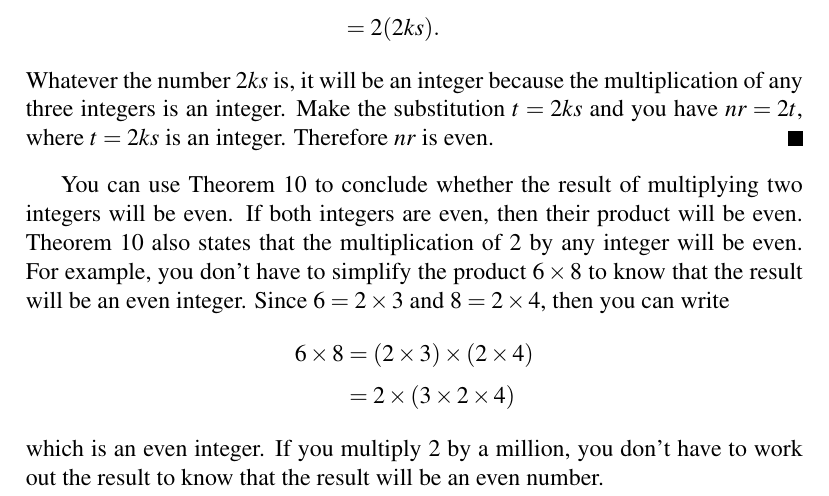
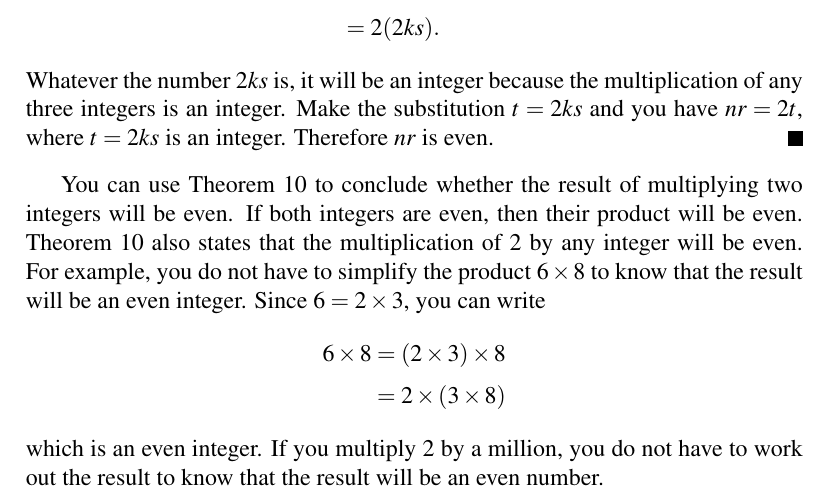
Before and after one commit to mvngu/hsnote, a LaTeX document (01_integers.tex): part of page 2 of 5, cut so that both start at the same text. Compiled offline with pdfLaTeX.

Commit message:
Clarify the explanation of a theorem.

```diff
--- a/01_integers.tex
+++ b/01_integers.tex
@@ -237,20 +237,19 @@ whether the result of multiplying two integers will be even.  If both
 integers are even, then their product will be even.
 \Theorem{thm:product_of_two_evens_is_even} also states that the
 multiplication of $2$ by any integer will be even. For example, you
-don't have to simplify the product $6 \times 8$ to know that the
-result will be an even integer.  Since $6 = 2 \times 3$ and
-$8 = 2 \times 4$, then you can write
+do not have to simplify the product $6 \times 8$ to know that the
+result will be an even integer.  Since $6 = 2 \times 3$, you can write
 %%
 \begin{align*}
 6 \times 8
-&= (2 \times 3) \times (2 \times 4) \\[4pt]
+&= (2 \times 3) \times 8 \\[4pt]
 &=
-2 \times (3 \times 2 \times 4)
+2 \times (3 \times 8)
 \end{align*}
 %%
-which is an even integer.  If you multiply $2$ by a million, you don't
-have to work out the result to know that the result will be an even
-number.
+which is an even integer.  If you multiply $2$ by a million, you do
+not have to work out the result to know that the result will be an
+even number.
 
 
 %%%%%%%%%%%%%%%%%%%%%%%%%%%%%%%%%%%%%%%%%%%%%%%%%%%%%%%%%%%%%%%%%%%%%%%%%%%
```
